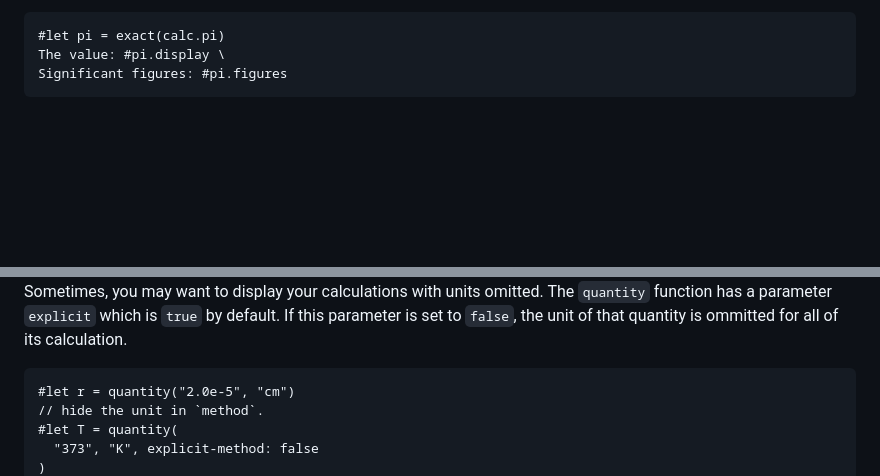
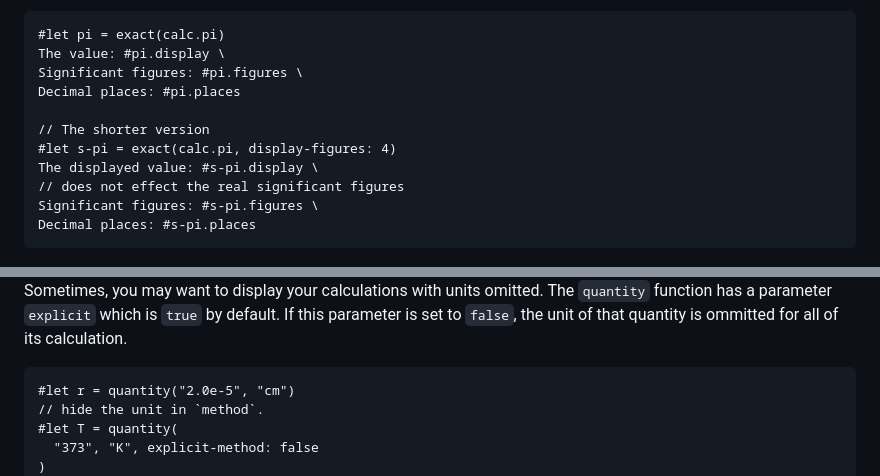
Before and after one commit to pacaunt/pariman, a Markdown page: README.md, 2 parts joined by grey strips. Rendered like a GitHub page; blank space fills up the shorter version.

````diff
--- a/README.md
+++ b/README.md
@@ -43,7 +43,15 @@ For exact values like integers, pi, or other constants, that should not be count
 ```typst
 #let pi = exact(calc.pi)
 The value: #pi.display \
-Significant figures: #pi.figures
+Significant figures: #pi.figures \
+Decimal places: #pi.places
+
+// The shorter version
+#let s-pi = exact(calc.pi, display-figures: 4)
+The displayed value: #s-pi.display \
+// does not effect the real significant figures
+Significant figures: #s-pi.figures \
+Decimal places: #s-pi.places
 ```
 <img alt="exact number" src="https://github.com/pacaunt/pariman/blob/c6d2e6d7287fb85407a3e73fede0d4646a908a6b/docs/image3.png"/>
 
@@ -99,7 +107,8 @@ $
 <img alt="advanced methods" src="https://github.com/pacaunt/pariman/blob/c6d2e6d7287fb85407a3e73fede0d4646a908a6b/docs/image6.png"/>
 
 Sometimes, you may want to display your calculations with units omitted. The `quantity` function has a parameter `explicit` which is `true` by default. If this parameter is set to `false`, the unit of that quantity is ommitted for all of its calculation.
-```example
+
+```typst
 #let r = quantity("2.0e-5", "cm")
 // hide the unit in `method`.
 #let T = quantity(
````
